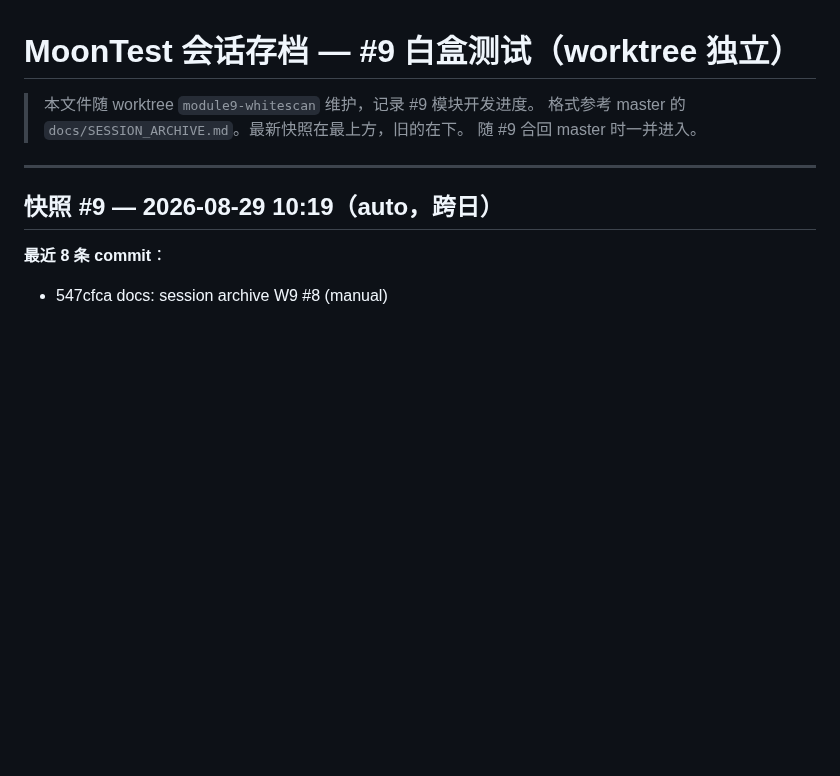
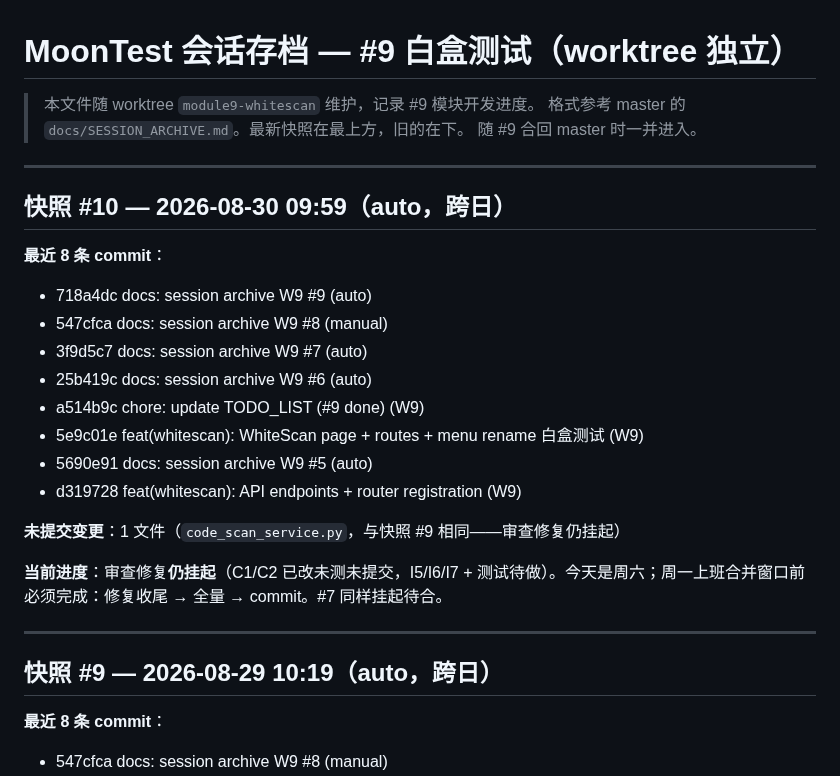
Before and after one commit to moon136lf/testhub_platform-main, a Markdown page: docs/SESSION_ARCHIVE_W9.md, the part around the change. Rendered like a GitHub page; blank space fills up the shorter version.

Commit message:
docs: session archive W9 #10 (auto)

```diff
--- a/docs/SESSION_ARCHIVE_W9.md
+++ b/docs/SESSION_ARCHIVE_W9.md
@@ -3,6 +3,24 @@
 > 本文件随 worktree `module9-whitescan` 维护，记录 #9 模块开发进度。
 > 格式参考 master 的 `docs/SESSION_ARCHIVE.md`。最新快照在最上方，旧的在下。
 > 随 #9 合回 master 时一并进入。
+
+---
+
+## 快照 #10 — 2026-08-30 09:59（auto，跨日）
+
+**最近 8 条 commit**：
+- 718a4dc docs: session archive W9 #9 (auto)
+- 547cfca docs: session archive W9 #8 (manual)
+- 3f9d5c7 docs: session archive W9 #7 (auto)
+- 25b419c docs: session archive W9 #6 (auto)
+- a514b9c chore: update TODO_LIST (#9 done) (W9)
+- 5e9c01e feat(whitescan): WhiteScan page + routes + menu rename 白盒测试 (W9)
+- 5690e91 docs: session archive W9 #5 (auto)
+- d319728 feat(whitescan): API endpoints + router registration (W9)
+
+**未提交变更**：1 文件（`code_scan_service.py`，与快照 #9 相同——审查修复仍挂起）
+
+**当前进度**：审查修复**仍挂起**（C1/C2 已改未测未提交，I5/I6/I7 + 测试待做）。今天是周六；周一上班合并窗口前必须完成：修复收尾 → 全量 → commit。#7 同样挂起待合。
 
 ---
 
```
